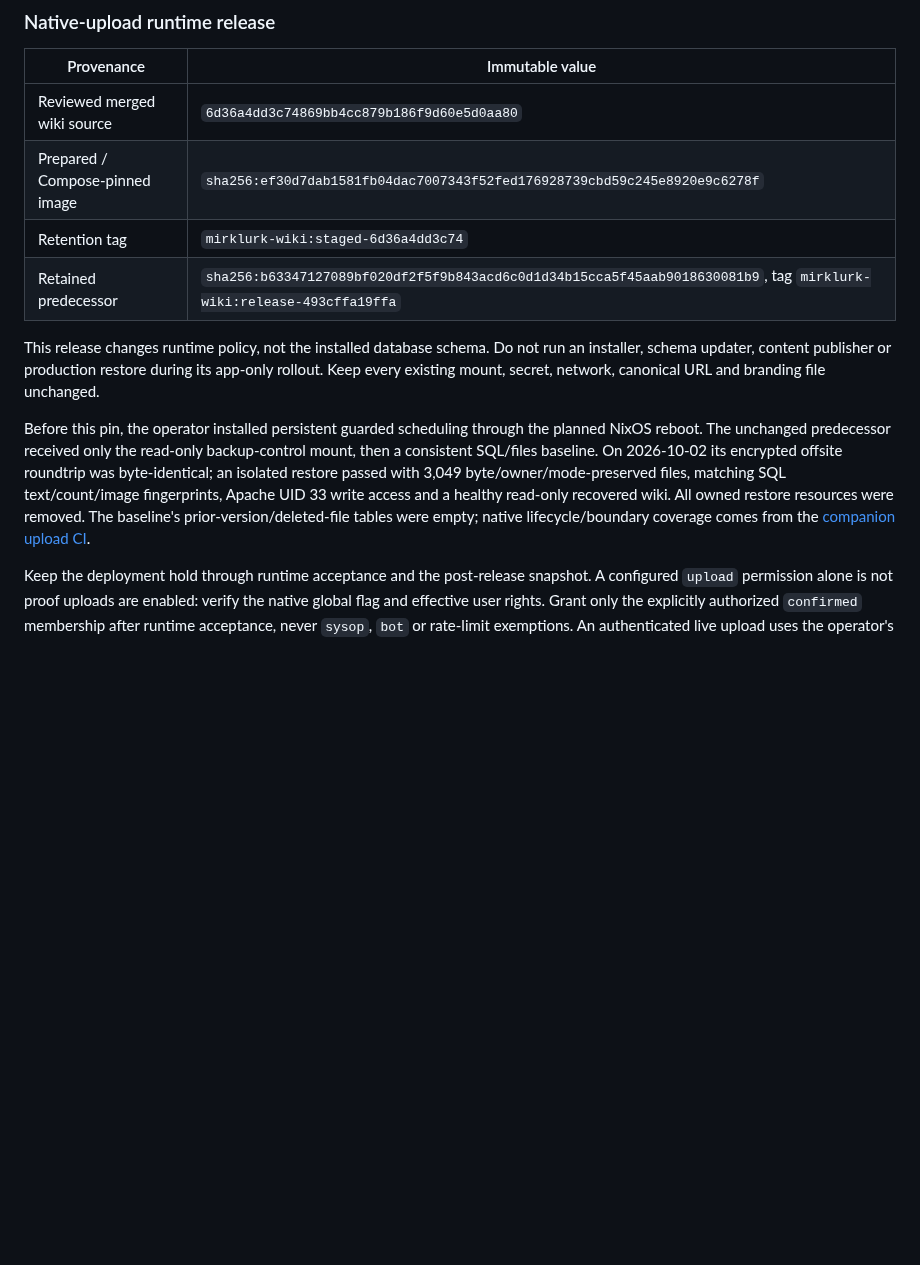
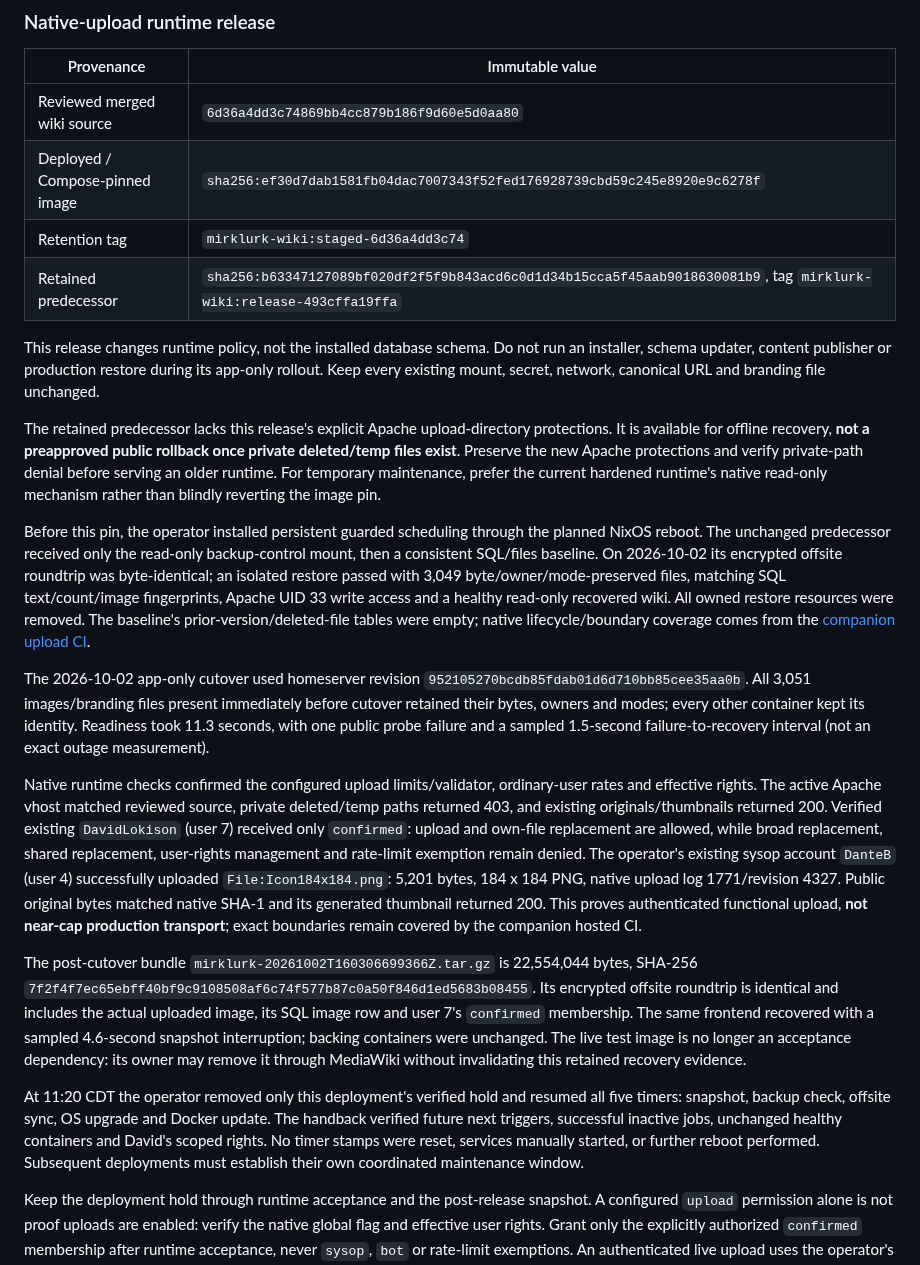
Before and after one commit to dantebarbieri/homeserver, a Markdown page: docker/docs/MIRKLURK.md, the part around the change. GitHub-like rendering; blank space fills up the shorter version.

Commit message:
Record verified native upload deployment and recovery handback
Document the actual small authenticated upload, confirmed-only grant, consistent encrypted recovery evidence and restored timers. Distinguish hosted boundary tests from live transport coverage, and require current Apache protections before any public predecessor rollback.

Co-authored-by: Copilot App <223556219+Copilot@users.noreply.github.com>

```diff
--- a/docker/docs/MIRKLURK.md
+++ b/docker/docs/MIRKLURK.md
@@ -291,7 +291,7 @@ does not build this pinned frontend or advance its image.
 | Provenance | Immutable value |
 |------------|-----------------|
 | Reviewed merged wiki source | `6d36a4dd3c74869bb4cc879b186f9d60e5d0aa80` |
-| Prepared / Compose-pinned image | `sha256:ef30d7dab1581fb04dac7007343f52fed176928739cbd59c245e8920e9c6278f` |
+| Deployed / Compose-pinned image | `sha256:ef30d7dab1581fb04dac7007343f52fed176928739cbd59c245e8920e9c6278f` |
 | Retention tag | `mirklurk-wiki:staged-6d36a4dd3c74` |
 | Retained predecessor | `sha256:b63347127089bf020df2f5f9b843acd6c0d1d34b15cca5f45aab9018630081b9`, tag `mirklurk-wiki:release-493cffa19ffa` |
 
@@ -299,6 +299,13 @@ This release changes runtime policy, not the installed database schema.
 Do not run an installer, schema updater, content publisher or production
 restore during its app-only rollout. Keep every existing mount, secret,
 network, canonical URL and branding file unchanged.
+
+The retained predecessor lacks this release's explicit Apache upload-directory
+protections. It is available for offline recovery, **not a preapproved public
+rollback once private deleted/temp files exist**. Preserve the new Apache
+protections and verify private-path denial before serving an older runtime.
+For temporary maintenance, prefer the current hardened runtime's native
+read-only mechanism rather than blindly reverting the image pin.
 
 Before this pin, the operator installed persistent guarded scheduling through
 the planned NixOS reboot. The unchanged predecessor received only the read-only
@@ -309,6 +316,43 @@ Apache UID 33 write access and a healthy read-only recovered wiki. All owned
 restore resources were removed. The baseline's prior-version/deleted-file
 tables were empty; native lifecycle/boundary coverage comes from the
 [companion upload CI](https://github.com/dantebarbieri/mirklurk-wiki/actions/runs/37017031601).
+
+The 2026-10-02 app-only cutover used homeserver revision
+`952105270bcdb85fdab01d6d710bb85cee35aa0b`. All 3,051 images/branding files
+present immediately before cutover retained their bytes, owners and modes;
+every other container kept its identity. Readiness took 11.3 seconds, with one
+public probe failure and a sampled 1.5-second failure-to-recovery interval
+(not an exact outage measurement).
+
+Native runtime checks confirmed the configured upload limits/validator,
+ordinary-user rates and effective rights. The active Apache vhost matched
+reviewed source, private deleted/temp paths returned 403, and existing
+originals/thumbnails returned 200. Verified existing `DavidLokison` (user 7)
+received only `confirmed`: upload and own-file replacement are allowed,
+while broad replacement, shared replacement, user-rights management and
+rate-limit exemption remain denied. The operator's existing sysop account
+`DanteB` (user 4) successfully uploaded `File:Icon184x184.png`: 5,201 bytes,
+184 x 184 PNG, native upload log 1771/revision 4327. Public original bytes
+matched native SHA-1 and its generated thumbnail returned 200. This proves
+authenticated functional upload, **not near-cap production transport**;
+exact boundaries remain covered by the companion hosted CI.
+
+The post-cutover bundle `mirklurk-20261002T160306699366Z.tar.gz` is
+22,554,044 bytes, SHA-256
+`7f2f4f7ec65ebff40bf9c9108508af6c74f577b87c0a50f846d1ed5683b08455`.
+Its encrypted offsite roundtrip is identical and includes the actual uploaded
+image, its SQL image row and user 7's `confirmed` membership. The same frontend
+recovered with a sampled 4.6-second snapshot interruption; backing containers
+were unchanged. The live test image is no longer an acceptance dependency:
+its owner may remove it through MediaWiki without invalidating this retained
+recovery evidence.
+
+At 11:20 CDT the operator removed only this deployment's verified hold and
+resumed all five timers: snapshot, backup check, offsite sync, OS upgrade and
+Docker update. The handback verified future next triggers, successful inactive
+jobs, unchanged healthy containers and David's scoped rights. No timer stamps
+were reset, services manually started, or further reboot performed. Subsequent
+deployments must establish their own coordinated maintenance window.
 
 Keep the deployment hold through runtime acceptance and the post-release
 snapshot. A configured `upload` permission alone is not proof uploads are
```
Also changed, not shown: docker/docs/MIRKLURK-UPLOADS.md (+8 -4 lines).
